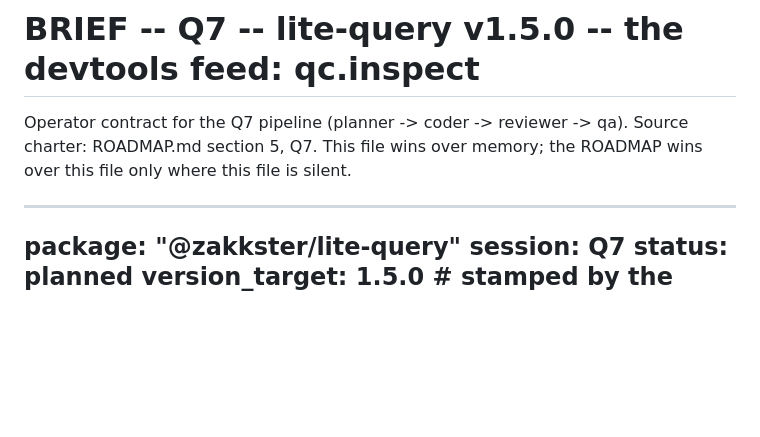
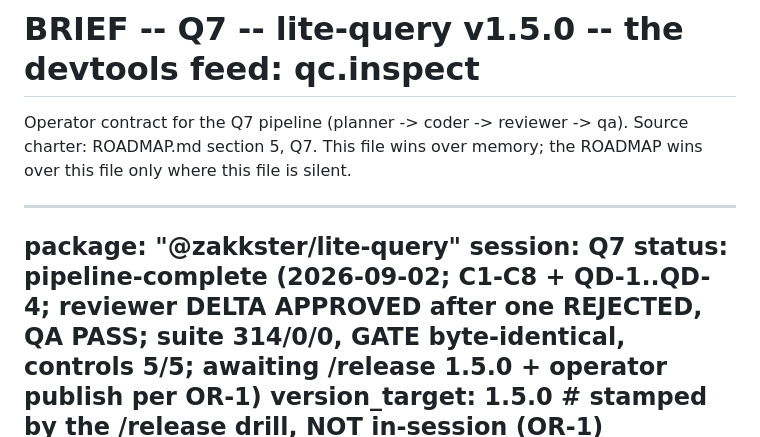
Before and after one commit to PeshoVurtoleta/lite-query, a Markdown page: BRIEF.md, the part around the change. Rendered like a GitHub page; blank space fills up the shorter version.

```diff
--- a/BRIEF.md
+++ b/BRIEF.md
@@ -7,7 +7,7 @@ ROADMAP wins over this file only where this file is silent.
 ---
 package: "@zakkster/lite-query"
 session: Q7
-status: planned
+status: pipeline-complete (2026-09-02; C1-C8 + QD-1..QD-4; reviewer DELTA APPROVED after one REJECTED, QA PASS; suite 314/0/0, GATE byte-identical, controls 5/5; awaiting /release 1.5.0 + operator publish per OR-1)
 version_target: 1.5.0       # stamped by the /release drill, NOT in-session (OR-1)
 tests_min: 278              # floor; suite is 268 at session start
 skip_max: 0
```
Also changed, not shown: ROADMAP.md (+41 -8 lines).
